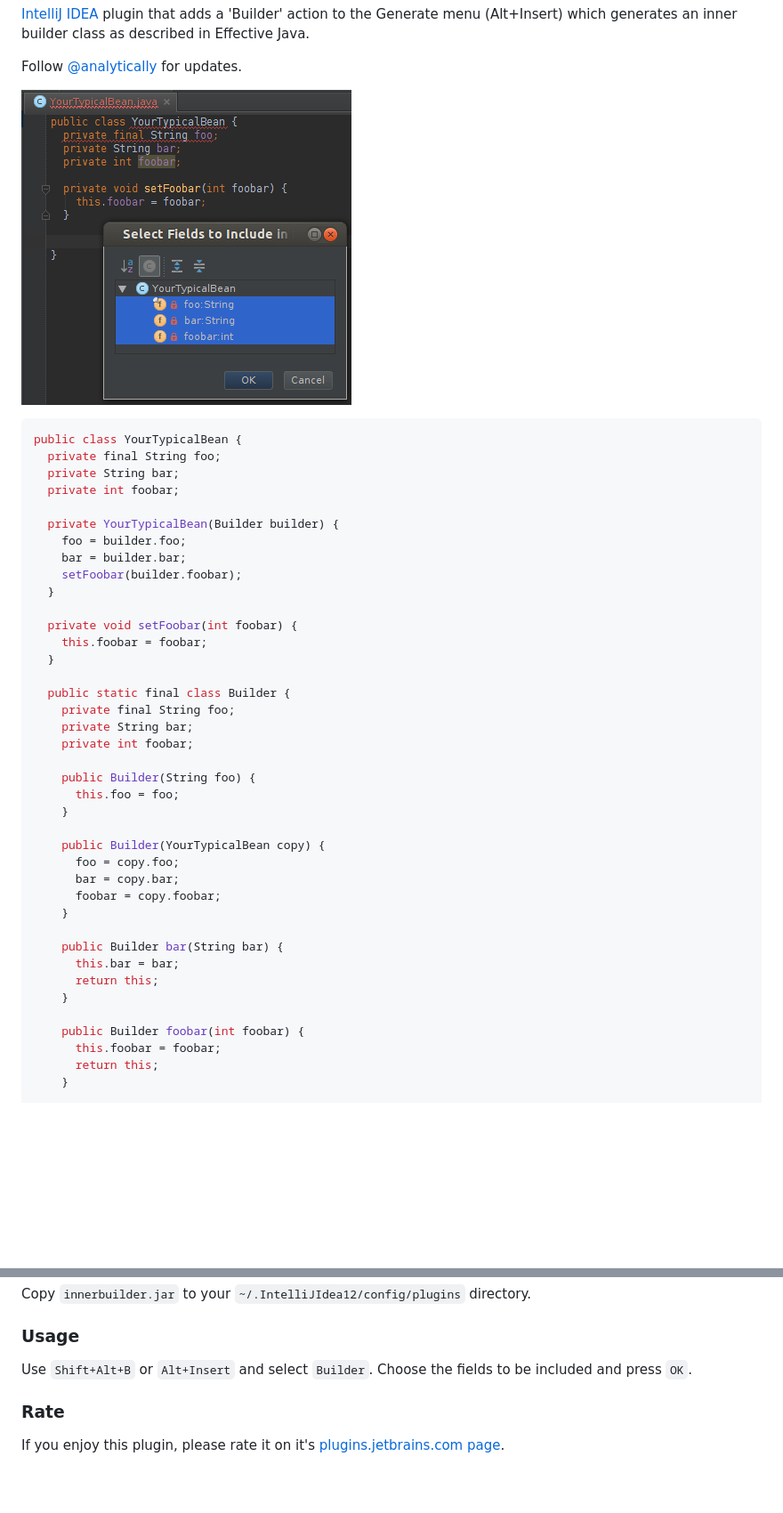
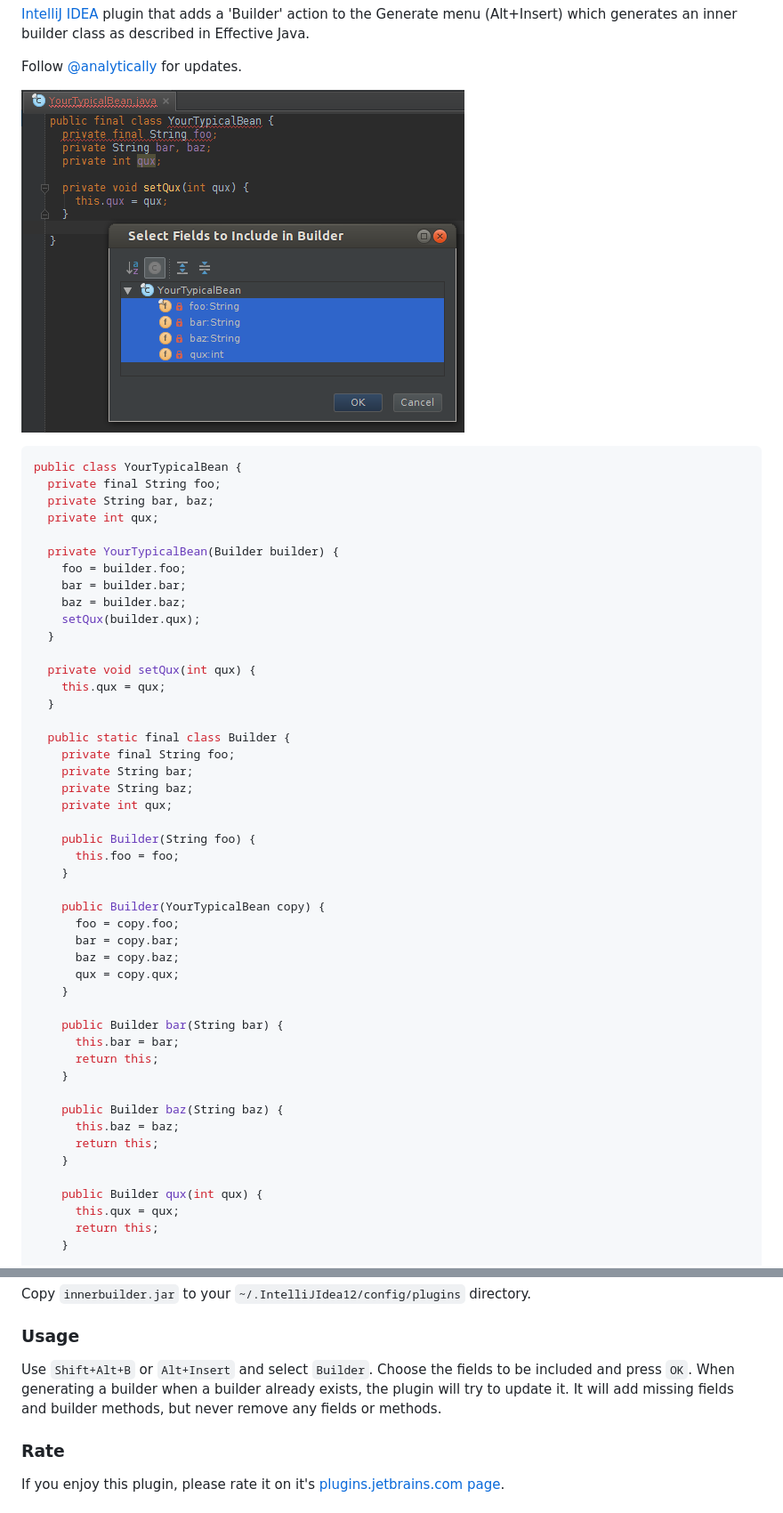
Before and after one commit to analytically/innerbuilder, a Markdown page: README.md, 2 parts joined by grey strips. Shown at 89% size. GitHub-like rendering; pictures changed too: screenshot.png; blank space fills up the shorter version.

Commit message:
More fixes and readme updates.

````diff
--- a/README.md
+++ b/README.md
@@ -11,23 +11,25 @@ Follow [@analytically](http://twitter.com/analytically) for updates.
 ```java
 public class YourTypicalBean {
   private final String foo;
-  private String bar;
-  private int foobar;
+  private String bar, baz;
+  private int qux;
 
   private YourTypicalBean(Builder builder) {
     foo = builder.foo;
     bar = builder.bar;
-    setFoobar(builder.foobar);
+    baz = builder.baz;
+    setQux(builder.qux);
   }
 
-  private void setFoobar(int foobar) {
-    this.foobar = foobar;
+  private void setQux(int qux) {
+    this.qux = qux;
   }
 
   public static final class Builder {
     private final String foo;
     private String bar;
-    private int foobar;
+    private String baz;
+    private int qux;
 
     public Builder(String foo) {
       this.foo = foo;
@@ -36,7 +38,8 @@ public class YourTypicalBean {
     public Builder(YourTypicalBean copy) {
       foo = copy.foo;
       bar = copy.bar;
-      foobar = copy.foobar;
+      baz = copy.baz;
+      qux = copy.qux;
     }
 
     public Builder bar(String bar) {
@@ -44,8 +47,13 @@ public class YourTypicalBean {
       return this;
     }
 
-    public Builder foobar(int foobar) {
-      this.foobar = foobar;
+    public Builder baz(String baz) {
+      this.baz = baz;
+      return this;
+    }
+
+    public Builder qux(int qux) {
+      this.qux = qux;
       return this;
     }
 
@@ -67,7 +75,9 @@ Copy `innerbuilder.jar` to your `~/.IntelliJIdea12/config/plugins` directory.
 
 ### Usage
 
-Use `Shift+Alt+B` or `Alt+Insert` and select `Builder`. Choose the fields to be included and press `OK`.
+Use `Shift+Alt+B` or `Alt+Insert` and select `Builder`. Choose the fields to be included and press `OK`. When generating a
+builder when a builder already exists, the plugin will try to update it. It will add missing fields and builder methods, but
+never remove any fields or methods.
 
 ### Rate
 
````
Also changed, not shown: 2 other files.
